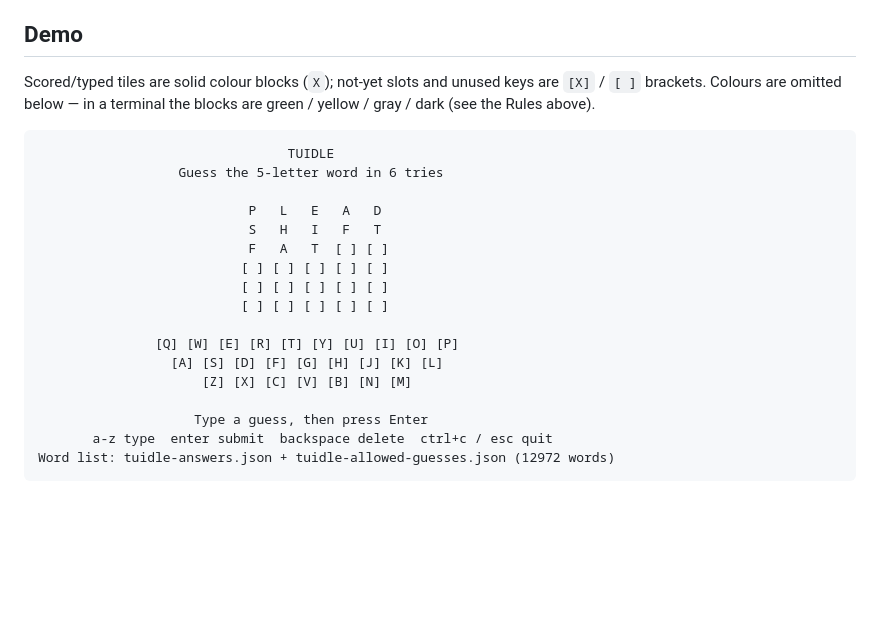
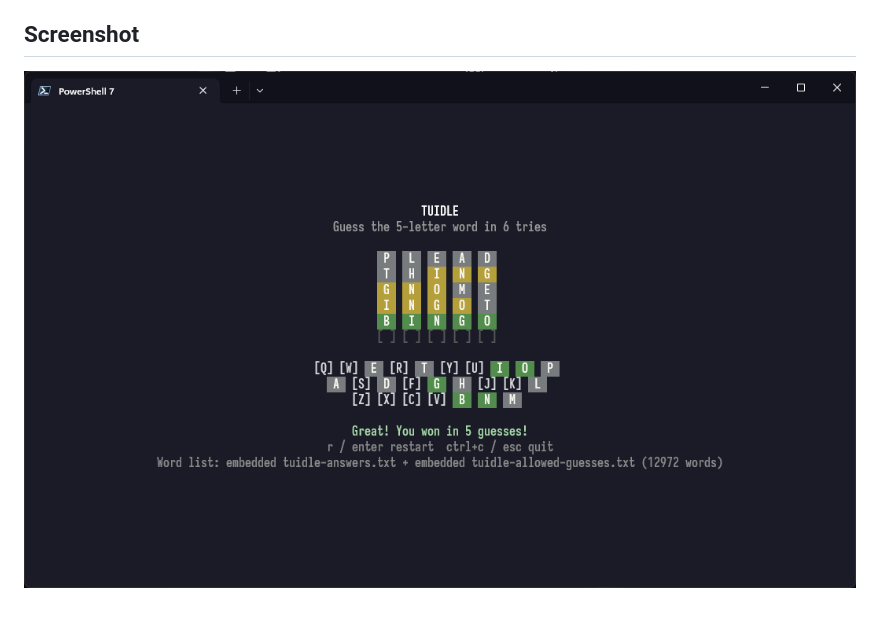
Before and after one commit to moonbrooke/tuidle, a Markdown page: README.md, the part around the change. Rendered like a GitHub page; pictures changed too: assets/screenshot.png (added); blank space fills up the shorter version.

Commit message:
screenshot

````diff
--- a/README.md
+++ b/README.md
@@ -87,29 +87,6 @@ after 1.5 s and drive the 50 ms board shake after an invalid guess.
 - No mouse support is enabled: input is keyboard-only, which keeps
   behaviour identical across terminals.
 
-## Demo
+## Screenshot
 
-Scored/typed tiles are solid colour blocks (` X `); not-yet
-slots and unused keys are `[X]` / `[ ]` brackets. Colours are
-omitted below — in a terminal the blocks are green / yellow /
-gray / dark (see the Rules above).
-
-```
-                                TUIDLE
-                  Guess the 5-letter word in 6 tries
-
-                           P   L   E   A   D
-                           S   H   I   F   T
-                           F   A   T  [ ] [ ]
-                          [ ] [ ] [ ] [ ] [ ]
-                          [ ] [ ] [ ] [ ] [ ]
-                          [ ] [ ] [ ] [ ] [ ]
-
-               [Q] [W] [E] [R] [T] [Y] [U] [I] [O] [P]
-                 [A] [S] [D] [F] [G] [H] [J] [K] [L]
-                     [Z] [X] [C] [V] [B] [N] [M]
-
-                    Type a guess, then press Enter
-       a-z type  enter submit  backspace delete  ctrl+c / esc quit
-Word list: tuidle-answers.json + tuidle-allowed-guesses.json (12972 words)
-```
+![Tuidle Screenshot](./assets/screenshot.png)
````
